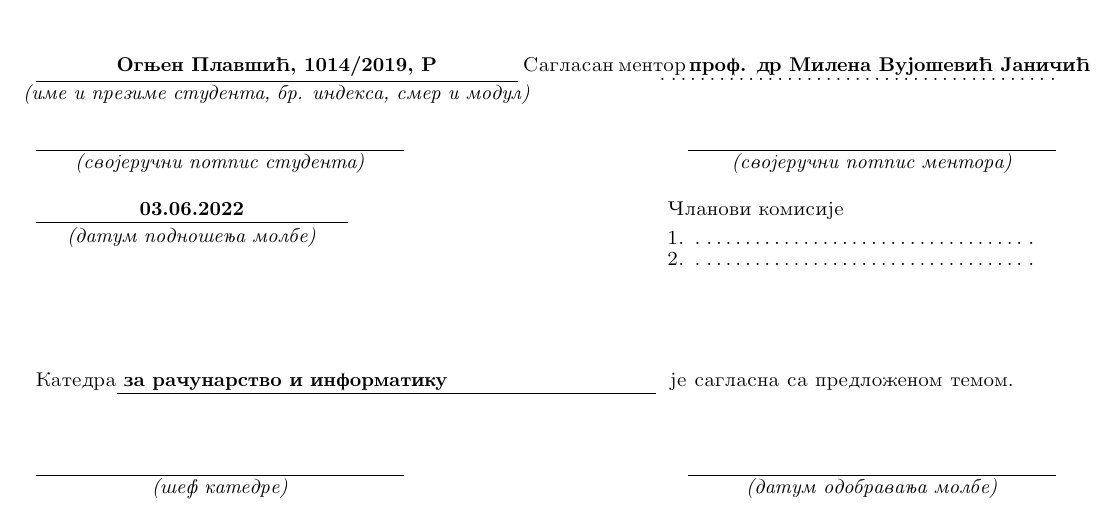
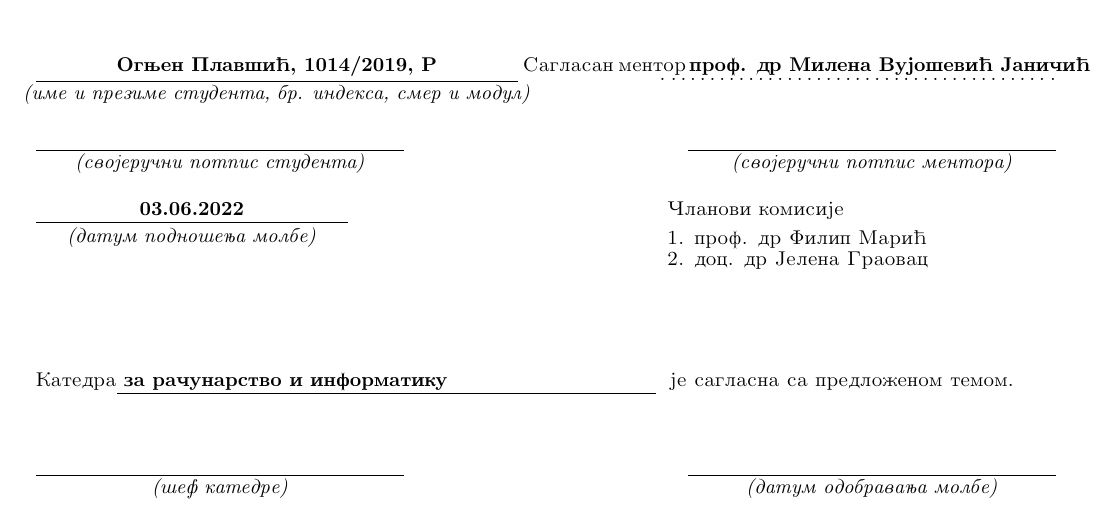
Before and after one commit to ognjen-plavsic/master, a LaTeX document (prijava_teme/PrijavaTemeOgnjenPlavsic.tex): part of the page, cut so that both start at the same text. Compiled offline with pdfLaTeX.

Commit message:
Dodata imena clanova komisije u prijavu teme

```diff
--- a/prijava_teme/PrijavaTemeOgnjenPlavsic.tex
+++ b/prijava_teme/PrijavaTemeOgnjenPlavsic.tex
@@ -152,7 +152,7 @@ Saglasan mentor \makebox[7cm][c]{\textbf{$$prof. dr Milena Vujoshevic1 Janichic1
 % POPUNJAVA MENTOR (rucno ili na sledeci nacin):                              %
 % u donji red umesto .dotfill. upisati podatke o 1. clanu komisije            %
 %%%%%%%%%%%%%%%%%%%%%%%%%%%%%%%%%%%%%%%%%%%%%%%%%%%%%%%%%%%%%%%%%%%%%%%%%%%%%%%
-\rule[4mm]{5.5cm}{.05mm}\makebox[5.5cm]{ } 1. \makebox[6cm][l]{.\dotfill.}\\
+\rule[4mm]{5.5cm}{.05mm}\makebox[5.5cm]{} 1. \makebox[6cm][l]{prof. dr Filip Maric1}\\
 \vspace{-8mm}\\
 \raisebox{4mm}%
 [7mm][0mm]{\makebox[5.5cm][c]{\textit{(datum podnoshenja molbe)}}}\makebox[5.5cm]{ }
@@ -160,7 +160,7 @@ Saglasan mentor \makebox[7cm][c]{\textbf{$$prof. dr Milena Vujoshevic1 Janichic1
 % POPUNJAVA MENTOR (rucno ili na sledeci nacin):                              %
 % u donji red umesto .\dotfill. upisati podatke o 2. clanu komisije           %
 %%%%%%%%%%%%%%%%%%%%%%%%%%%%%%%%%%%%%%%%%%%%%%%%%%%%%%%%%%%%%%%%%%%%%%%%%%%%%%%
-2. \makebox[6cm][l]{.\dotfill.}\\
+2. \makebox[6cm][l]{doc. dr Jelena Graovac}\\
 
 \vspace{1cm}
 
```
Also changed, not shown: prijava_teme/PrijavaTemeOgnjenPlavsic.pdf.
